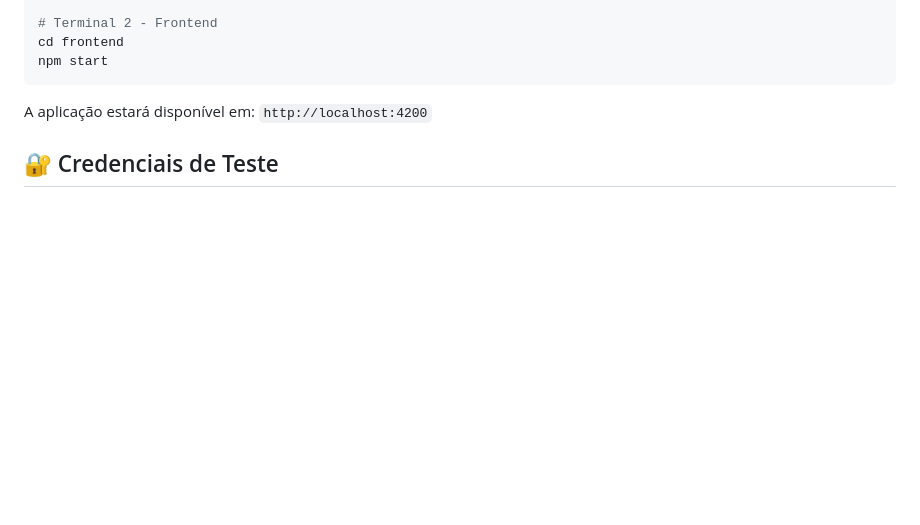
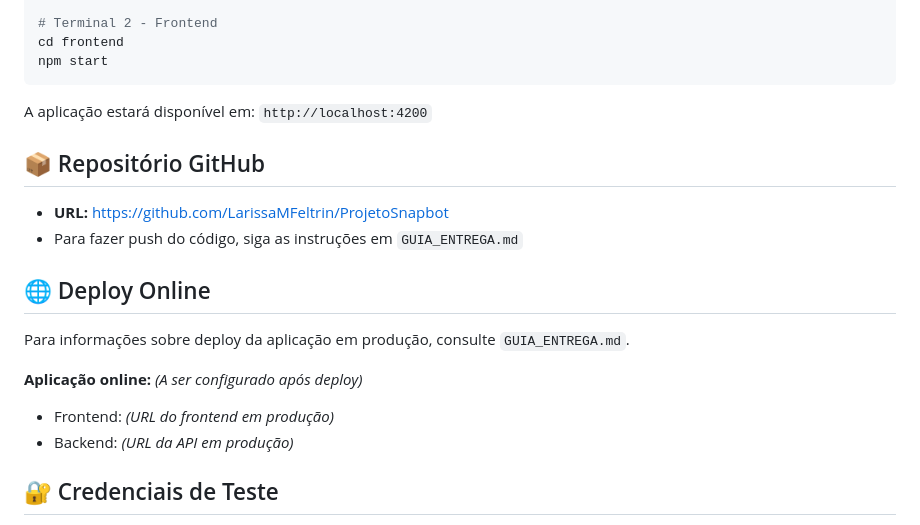
Before and after one commit to LarissaMFeltrin/ProjetoSnapbot, a Markdown page: README.md, the part around the change. GitHub-like rendering; blank space fills up the shorter version.

Commit message:
Update README.md to include GitHub repository link and deployment information

````diff
--- a/README.md
+++ b/README.md
@@ -64,6 +64,19 @@ npm start
 ```
 
 A aplicação estará disponível em: `http://localhost:4200`
+
+## 📦 Repositório GitHub
+
+- **URL:** https://github.com/LarissaMFeltrin/ProjetoSnapbot
+- Para fazer push do código, siga as instruções em `GUIA_ENTREGA.md`
+
+## 🌐 Deploy Online
+
+Para informações sobre deploy da aplicação em produção, consulte `GUIA_ENTREGA.md`.
+
+**Aplicação online:** _(A ser configurado após deploy)_
+- Frontend: _(URL do frontend em produção)_
+- Backend: _(URL da API em produção)_
 
 ## 🔐 Credenciais de Teste
 
````
Also changed, not shown: GUIA_ENTREGA.md (added, +250 -0 lines).
